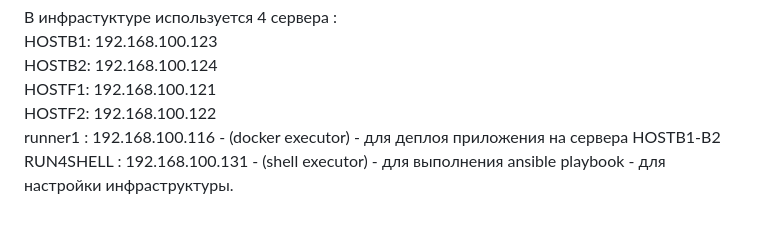
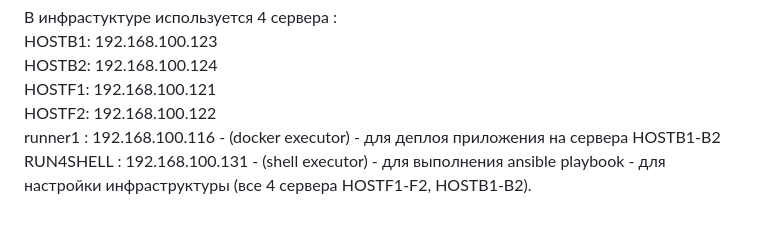
Before and after one commit to wiking3/tmsdipfin, a Markdown page: README.md, the part around the change. GitHub-like rendering.

```diff
--- a/README.md
+++ b/README.md
@@ -35,4 +35,4 @@ Ansible-выполняет через плейбуки следующие зад
   HOSTF1: 192.168.100.121
   HOSTF2: 192.168.100.122
   runner1 :  192.168.100.116         \- (docker executor) \- для деплоя приложения на сервера HOSTB1-B2
-  RUN4SHELL : 192.168.100.131 \- (shell executor) \- для выполнения ansible playbook \- для настройки инфраструктуры.
+  RUN4SHELL : 192.168.100.131 \- (shell executor) \- для выполнения ansible playbook \- для настройки инфраструктуры (все 4 сервера HOSTF1-F2, HOSTB1-B2).
```
